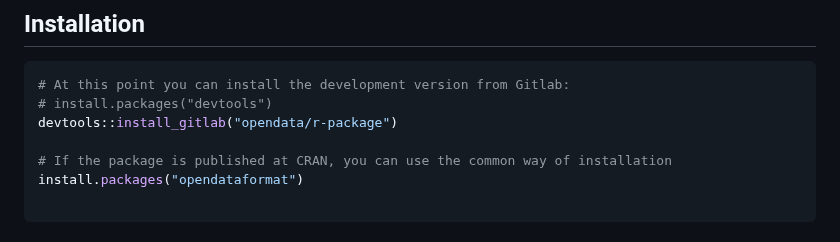
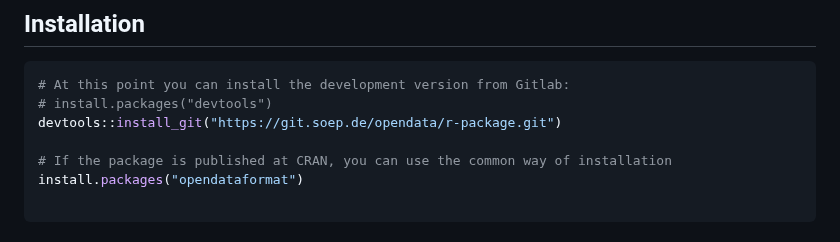
Before and after one commit to opendataformat/r-package-opendataformat, a Markdown page: README.md, the part around the change. Rendered like a GitHub page.

````diff
--- a/README.md
+++ b/README.md
@@ -19,7 +19,7 @@ Learn more about the Open Data Format in R in `vignette("opendataformat")`.
 ``` r
 # At this point you can install the development version from Gitlab:
 # install.packages("devtools")
-devtools::install_gitlab("opendata/r-package")
+devtools::install_git("https://git.soep.de/opendata/r-package.git")
 
 # If the package is published at CRAN, you can use the common way of installation
 install.packages("opendataformat")
````
